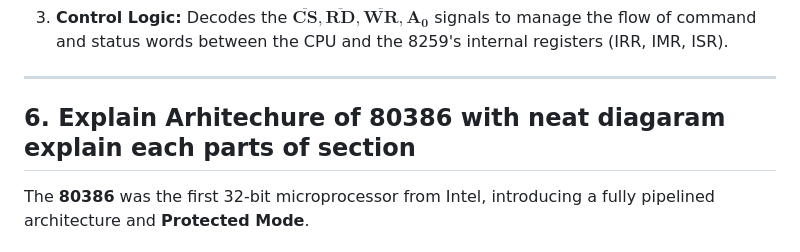
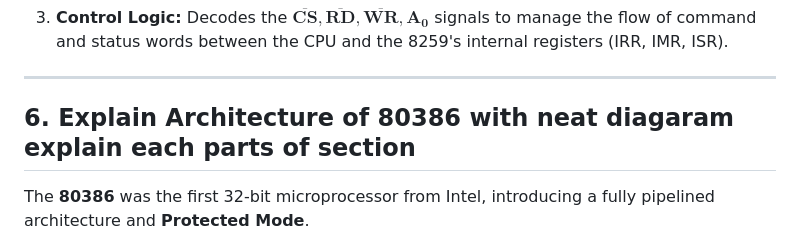
Before and after one commit to lakshyajain1508/sjcem, a Markdown page: Practice/MCA.md, the part around the change. Drawn GitHub-style.

```diff
--- a/Practice/MCA.md
+++ b/Practice/MCA.md
@@ -125,7 +125,7 @@ The 8259 interfaces with the CPU (e.g., 8086) via three main channels:
 
 ***
 
-## 6. Explain Arhitechure of 80386 with neat diagaram explain each parts of section
+## 6. Explain Architecture of 80386 with neat diagaram explain each parts of section
 
 The **80386** was the first 32-bit microprocessor from Intel, introducing a fully pipelined architecture and **Protected Mode**.
 
```
